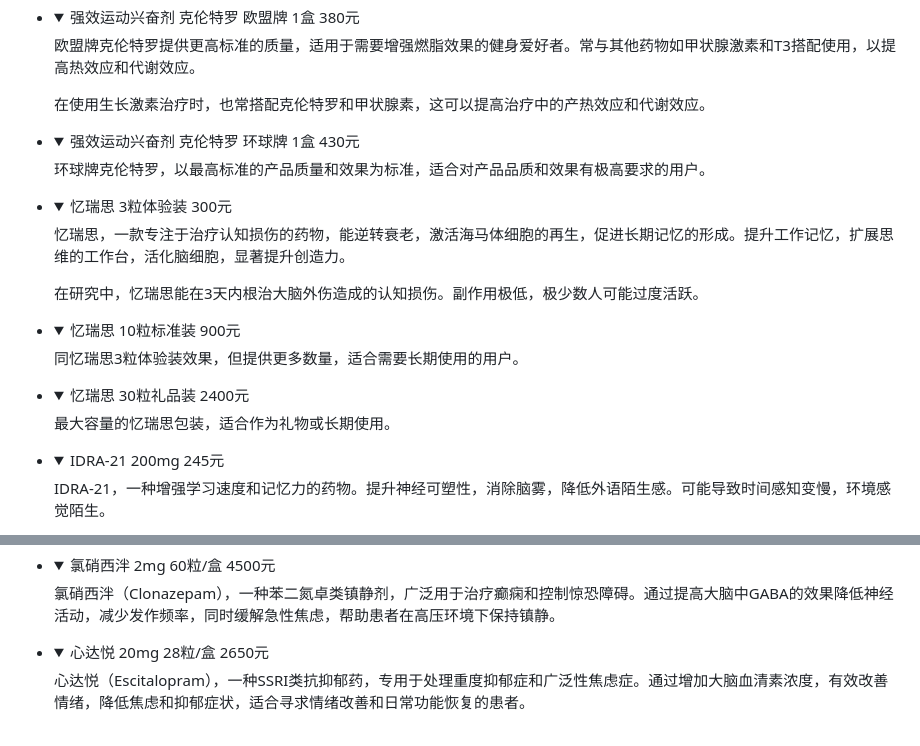
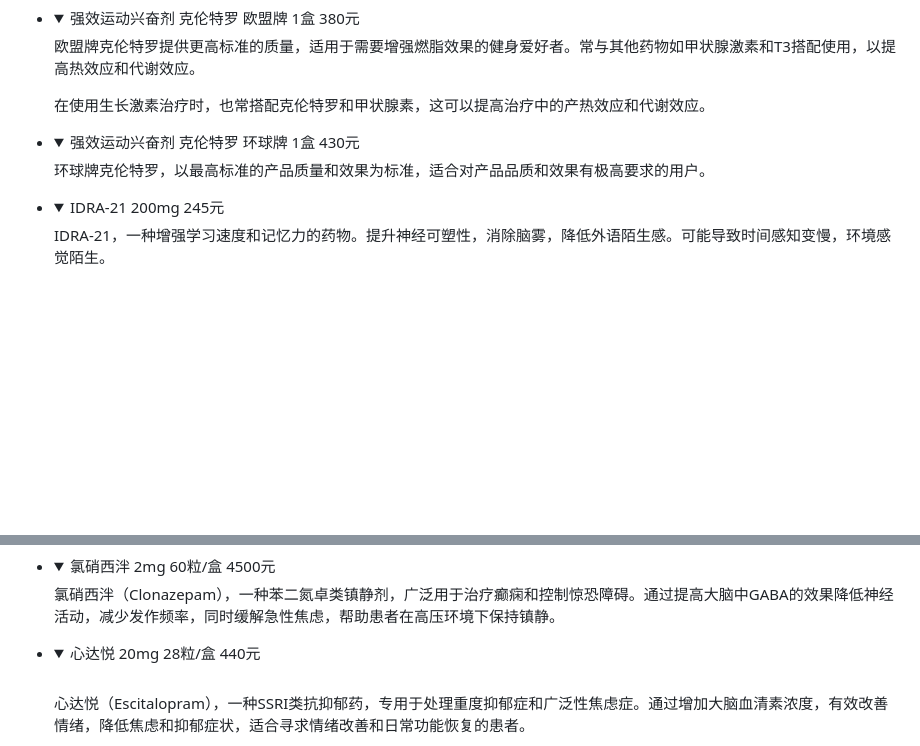
Before and after one commit to MoonLitDessert/MoonLitDessert, a Markdown page: README.md, 2 parts joined by grey strips. Rendered like a GitHub page; folded sections open; blank space fills up the shorter version.

```diff
--- a/README.md
+++ b/README.md
@@ -133,25 +133,6 @@ https://moonlitdessert.github.io/MoonLitDessert/
         </li>
         <li>
             <details>
-                <summary>忆瑞思 3粒体验装 300元</summary>
-                <p class="product-info">忆瑞思，一款专注于治疗认知损伤的药物，能逆转衰老，激活海马体细胞的再生，促进长期记忆的形成。提升工作记忆，扩展思维的工作台，活化脑细胞，显著提升创造力。</p>
-                <p class="product-info">在研究中，忆瑞思能在3天内根治大脑外伤造成的认知损伤。副作用极低，极少数人可能过度活跃。</p>
-            </details>
-        </li>
-        <li>
-            <details>
-                <summary>忆瑞思 10粒标准装 900元</summary>
-                <p class="product-info">同忆瑞思3粒体验装效果，但提供更多数量，适合需要长期使用的用户。</p>
-            </details>
-        </li>
-        <li>
-            <details>
-                <summary>忆瑞思 30粒礼品装 2400元</summary>
-                <p class="product-info">最大容量的忆瑞思包装，适合作为礼物或长期使用。</p>
-            </details>
-        </li>
-        <li>
-            <details>
                 <summary>IDRA-21 200mg 245元</summary>
                 <p class="product-info">IDRA-21，一种增强学习速度和记忆力的药物。提升神经可塑性，消除脑雾，降低外语陌生感。可能导致时间感知变慢，环境感觉陌生。</p>
             </details>
@@ -195,7 +176,7 @@ https://moonlitdessert.github.io/MoonLitDessert/
         </li>
         <li>
             <details>
-                <summary>心达悦 20mg 28粒/盒 2650元</summary>
+                <summary>心达悦 20mg 28粒/盒 440元</summary>
                 <p class="product-info">心达悦（Escitalopram），一种SSRI类抗抑郁药，专用于处理重度抑郁症和广泛性焦虑症。通过增加大脑血清素浓度，有效改善情绪，降低焦虑和抑郁症状，适合寻求情绪改善和日常功能恢复的患者。</p>
             </details>
         </li>
```
